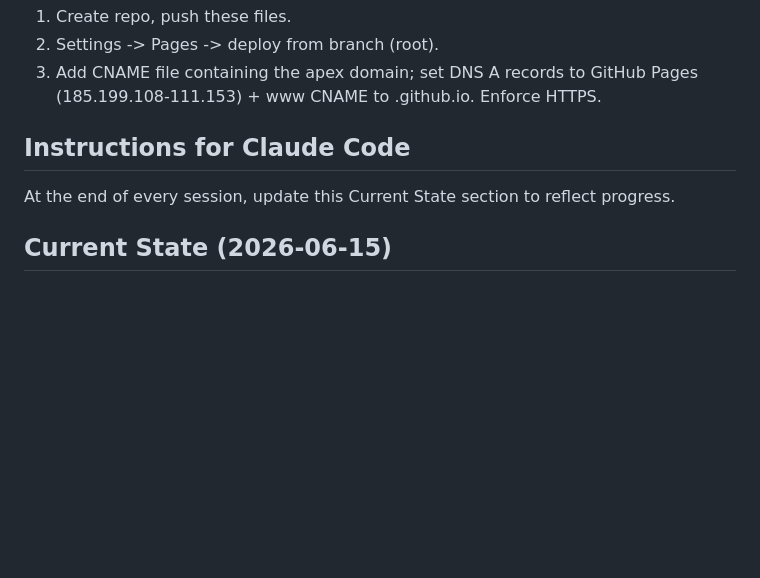
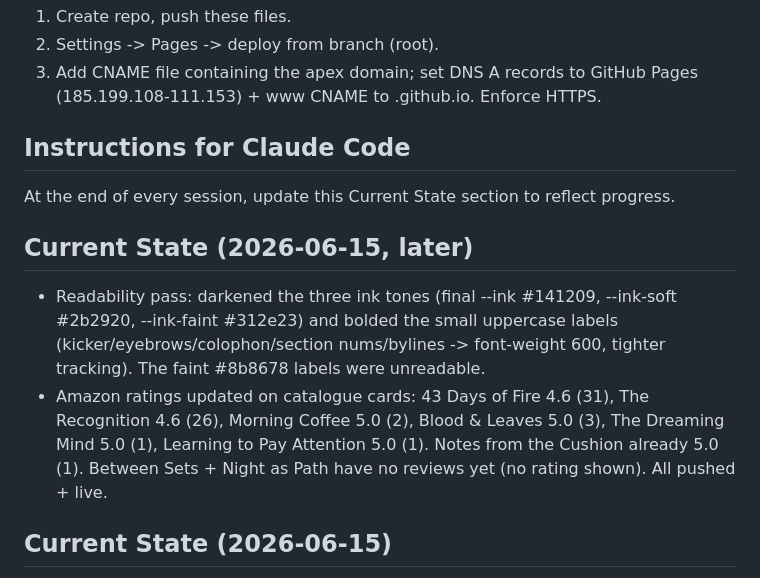
Before and after one commit to qngo9871-cmyk/panamindpress-website, a Markdown page: CLAUDE.md, the part around the change. Drawn GitHub-style; blank space fills up the shorter version.

Commit message:
docs: log readability pass + rating updates in CLAUDE.md current state
Co-Authored-By: Claude Opus 4.8 (1M context) <noreply@anthropic.com>

```diff
--- a/CLAUDE.md
+++ b/CLAUDE.md
@@ -42,6 +42,15 @@ press. Keep copyright footer as "Pana Mind Press", never a personal name.
 ## Instructions for Claude Code
 At the end of every session, update this Current State section to reflect progress.
 
+## Current State (2026-06-15, later)
+- Readability pass: darkened the three ink tones (final --ink #141209, --ink-soft #2b2920,
+  --ink-faint #312e23) and bolded the small uppercase labels (kicker/eyebrows/colophon/section
+  nums/bylines -> font-weight 600, tighter tracking). The faint #8b8678 labels were unreadable.
+- Amazon ratings updated on catalogue cards: 43 Days of Fire 4.6 (31), The Recognition 4.6 (26),
+  Morning Coffee 5.0 (2), Blood & Leaves 5.0 (3), The Dreaming Mind 5.0 (1),
+  Learning to Pay Attention 5.0 (1). Notes from the Cushion already 5.0 (1).
+  Between Sets + Night as Path have no reviews yet (no rating shown). All pushed + live.
+
 ## Current State (2026-06-15)
 - 9th book added — Quinn Path, "Notes from the Cushion and the Kitchen Table" (Kindle $4.99 /
   Paperback $13.99), cover at covers/notes-from-the-cushion.jpg (RGB 776x1200).
```
